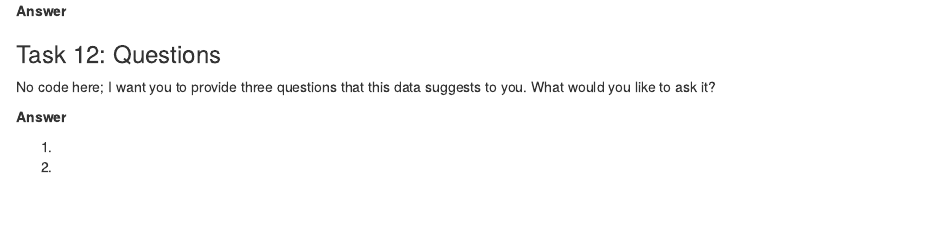
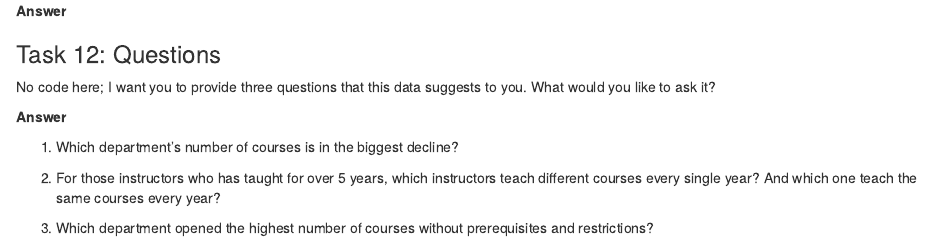
Before and after one commit to Sammyliu0606/JOUR-472-772-Assignment-Liu, an R Markdown document (pre_labs/pre_lab_01/pre_lab_01.rmd): the page in a window 1100 px wide, from 4820 px down. Rendered offline with R 4.5, knitr and Pandoc, with nearby package versions; some code elsewhere in the file could not run offline.

Commit message:
pre_lab questions

```diff
--- a/pre_labs/pre_lab_01/pre_lab_01.rmd
+++ b/pre_labs/pre_lab_01/pre_lab_01.rmd
@@ -240,8 +240,8 @@ No code here; I want you to provide three questions that this data suggests to y
 
 **Answer**
 
-1.
+1.   Which department's number of courses is in the biggest decline?
 
-2.
+2.  For those instructors who has taught for over 5 years, which instructors teach different courses every single year? And which one teach the same courses every year?
 
-3.
+3.  Which department opened the highest number of courses without prerequisites and restrictions?
```
